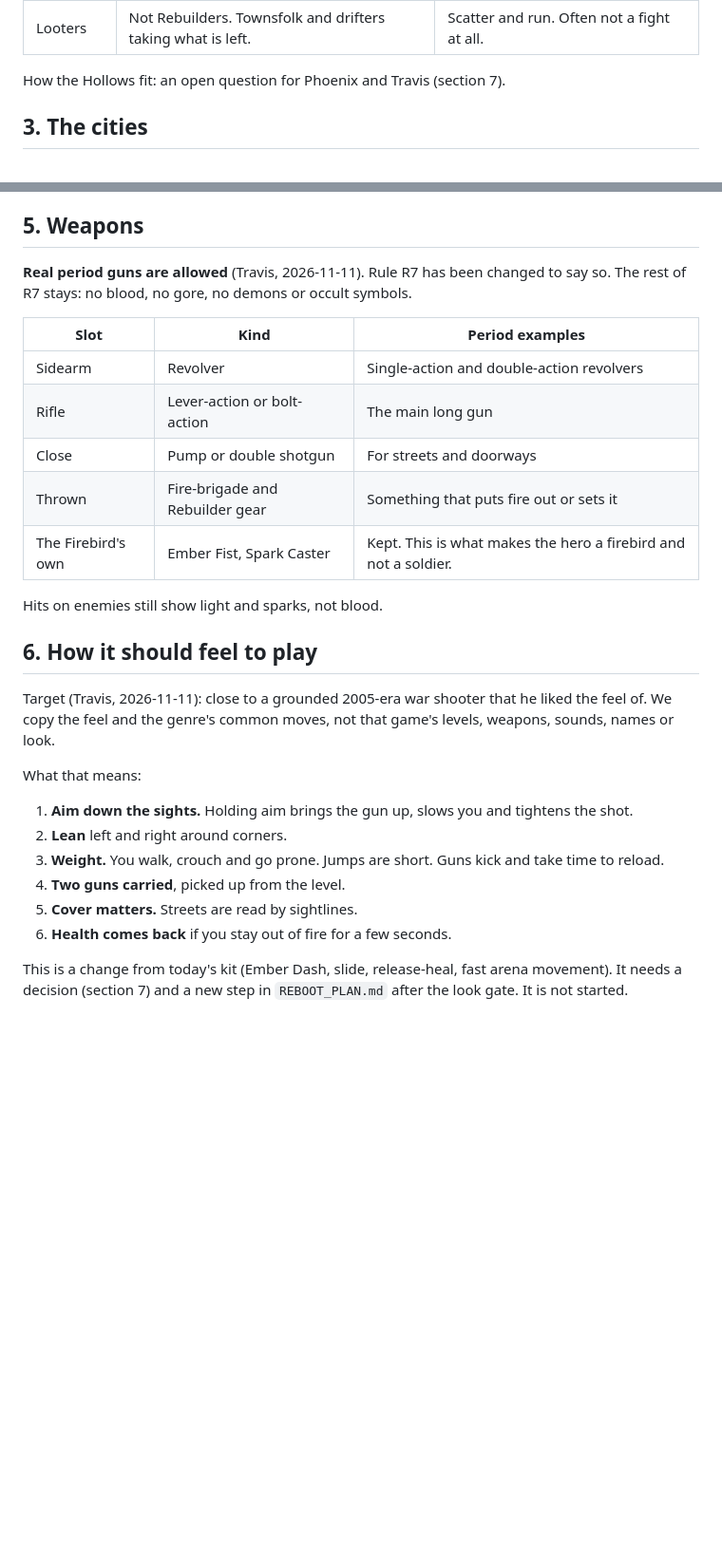
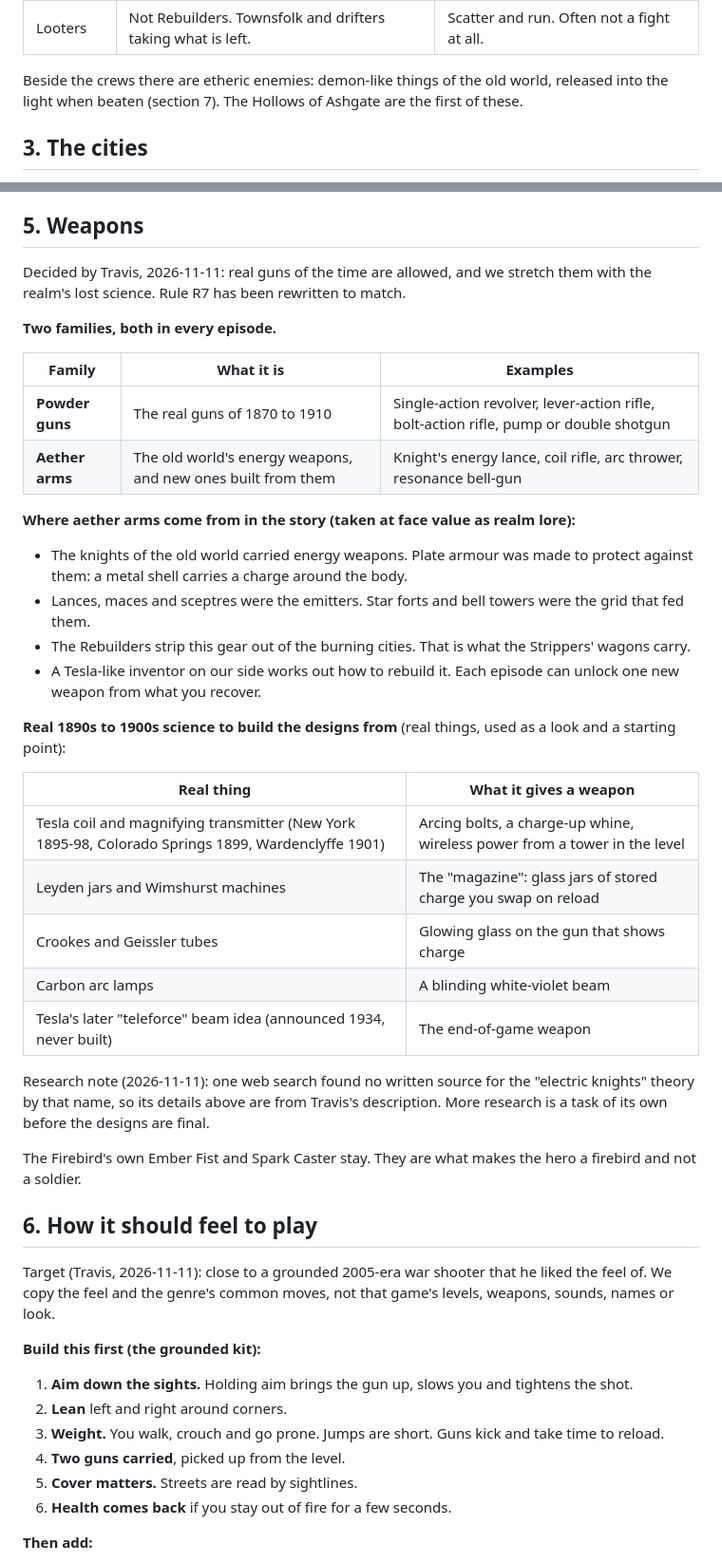
Before and after one commit to Nixxed09/firebird-3d, a Markdown page: docs/SETTING_BRIEF.md, 2 parts joined by grey strips. Shown at 95% size. Drawn GitHub-style; blank space fills up the shorter version.

Commit message:
Setting brief: aether arms, blood allowed, grounded kit first with dash as a setting
Travis's decisions of 2026-11-11. R7 rewritten to match.

Co-Authored-By: Claude Fable 5.2 <noreply@anthropic.com>

```diff
--- a/docs/SETTING_BRIEF.md
+++ b/docs/SETTING_BRIEF.md
@@ -36,7 +36,7 @@ Rebuilder crews (first list, to be designed):
 | Foremen | Run a crew | Tougher, call other crews in |
 | Looters | Not Rebuilders. Townsfolk and drifters taking what is left. | Scatter and run. Often not a fight at all. |
 
-How the Hollows fit: an open question for Phoenix and Travis (section 7).
+Beside the crews there are etheric enemies: demon-like things of the old world, released into the light when beaten (section 7). The Hollows of Ashgate are the first of these.
 
 ## 3. The cities
 
@@ -79,18 +79,39 @@ Packs to look for on Fab (none are in the project yet):
 
 ## 5. Weapons
 
-**Real period guns are allowed** (Travis, 2026-11-11). Rule R7 has been changed
-to say so. The rest of R7 stays: no blood, no gore, no demons or occult symbols.
+Decided by Travis, 2026-11-11: real guns of the time are allowed, and we stretch
+them with the realm's lost science. Rule R7 has been rewritten to match.
 
-| Slot | Kind | Period examples |
+**Two families, both in every episode.**
+
+| Family | What it is | Examples |
 |---|---|---|
-| Sidearm | Revolver | Single-action and double-action revolvers |
-| Rifle | Lever-action or bolt-action | The main long gun |
-| Close | Pump or double shotgun | For streets and doorways |
-| Thrown | Fire-brigade and Rebuilder gear | Something that puts fire out or sets it |
-| The Firebird's own | Ember Fist, Spark Caster | Kept. This is what makes the hero a firebird and not a soldier. |
+| **Powder guns** | The real guns of 1870 to 1910 | Single-action revolver, lever-action rifle, bolt-action rifle, pump or double shotgun |
+| **Aether arms** | The old world's energy weapons, and new ones built from them | Knight's energy lance, coil rifle, arc thrower, resonance bell-gun |
 
-Hits on enemies still show light and sparks, not blood.
+**Where aether arms come from in the story (taken at face value as realm lore):**
+
+- The knights of the old world carried energy weapons. Plate armour was made to protect against them: a metal shell carries a charge around the body.
+- Lances, maces and sceptres were the emitters. Star forts and bell towers were the grid that fed them.
+- The Rebuilders strip this gear out of the burning cities. That is what the Strippers' wagons carry.
+- A Tesla-like inventor on our side works out how to rebuild it. Each episode can unlock one new weapon from what you recover.
+
+**Real 1890s to 1900s science to build the designs from** (real things, used as a look and a starting point):
+
+| Real thing | What it gives a weapon |
+|---|---|
+| Tesla coil and magnifying transmitter (New York 1895-98, Colorado Springs 1899, Wardenclyffe 1901) | Arcing bolts, a charge-up whine, wireless power from a tower in the level |
+| Leyden jars and Wimshurst machines | The "magazine": glass jars of stored charge you swap on reload |
+| Crookes and Geissler tubes | Glowing glass on the gun that shows charge |
+| Carbon arc lamps | A blinding white-violet beam |
+| Tesla's later "teleforce" beam idea (announced 1934, never built) | The end-of-game weapon |
+
+Research note (2026-11-11): one web search found no written source for the
+"electric knights" theory by that name, so its details above are from Travis's
+description. More research is a task of its own before the designs are final.
+
+The Firebird's own Ember Fist and Spark Caster stay. They are what makes the
+hero a firebird and not a soldier.
 
 ## 6. How it should feel to play
 
@@ -98,7 +119,7 @@ Target (Travis, 2026-11-11): close to a grounded 2005-era war shooter that he
 liked the feel of. We copy the feel and the genre's common moves, not that game's
 levels, weapons, sounds, names or look.
 
-What that means:
+**Build this first (the grounded kit):**
 
 1. **Aim down the sights.** Holding aim brings the gun up, slows you and tightens the shot.
 2. **Lean** left and right around corners.
@@ -107,7 +128,5 @@ What that means:
 5. **Cover matters.** Streets are read by sightlines.
 6. **Health comes back** if you stay out of fire for a few seconds.
 
-This is a change from today's kit (Ember Dash, slide, release-heal, fast arena
-movement). It needs a decision (section 7) and a new step in `REBOOT_PLAN.md`
-after the look gate. It is not started.
+**Then add:**
 
```
Also changed, not shown: other parts of docs/SETTING_BRIEF.md (+21 -6 lines), docs/REBOOT_PLAN.md (+7 -5 lines).
